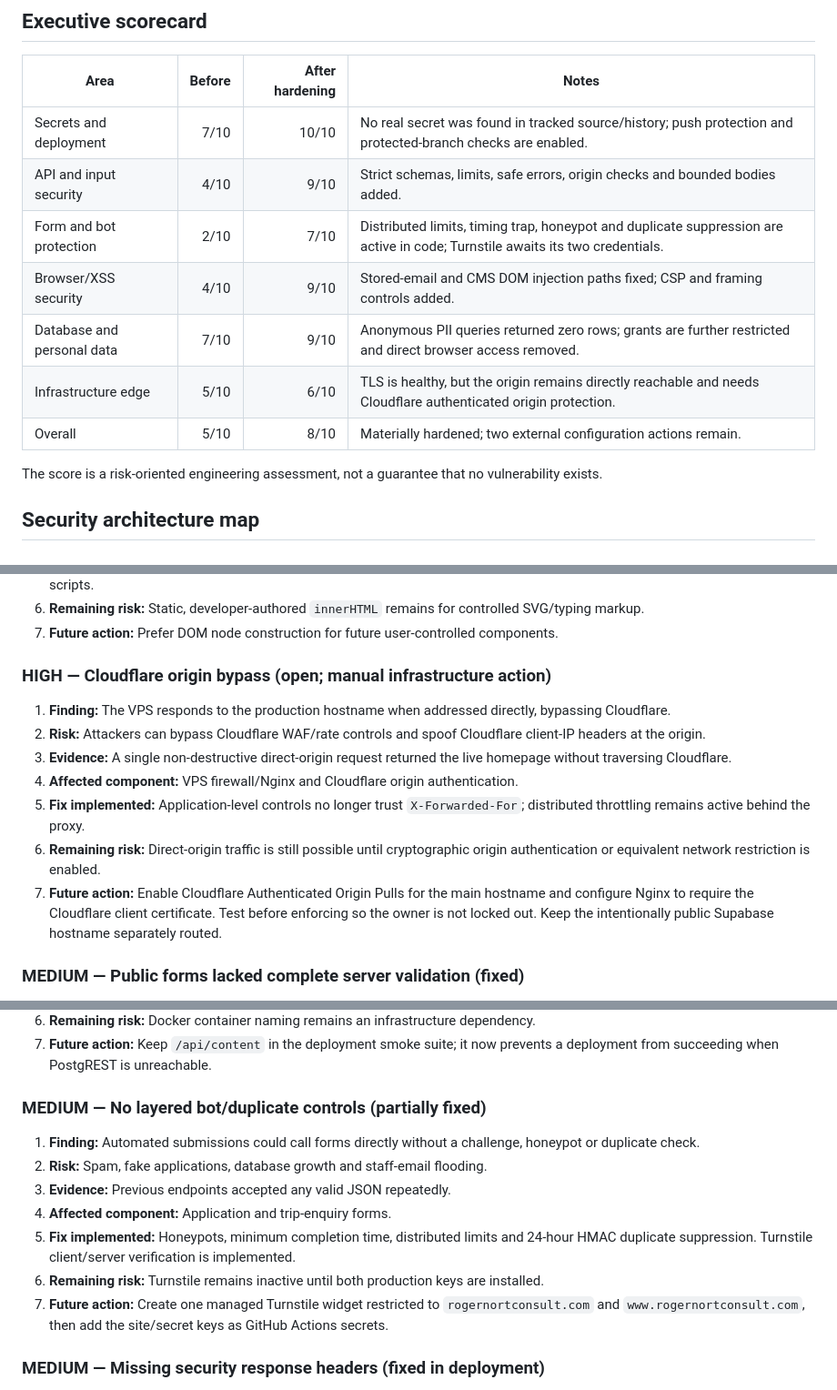
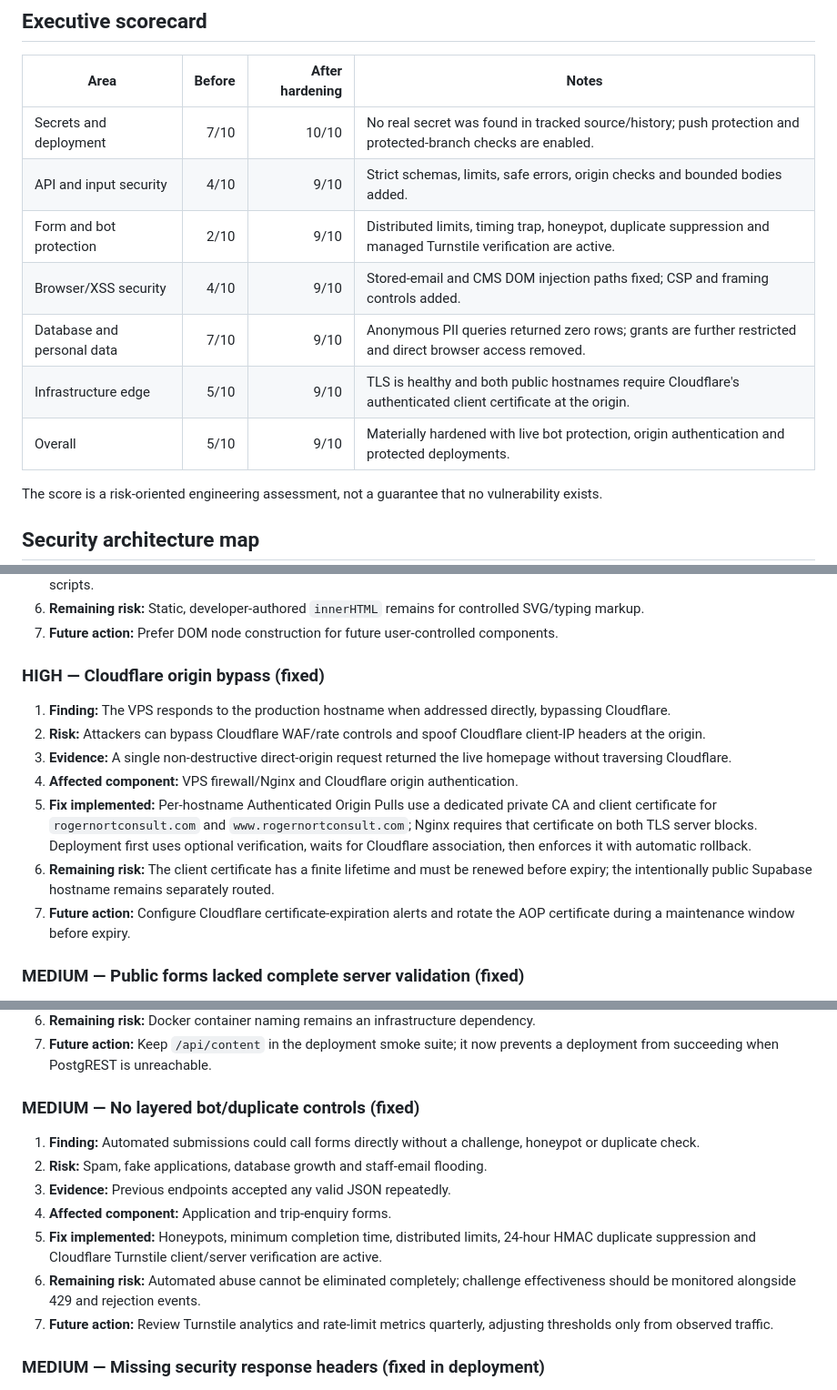
Before and after one commit to oscarkay99/Travel, a Markdown page: SECURITY-AUDIT.md, 3 parts joined by grey strips. Shown at 91% size. Drawn GitHub-style.

Commit message:
Record active Turnstile and origin authentication

```diff
--- a/SECURITY-AUDIT.md
+++ b/SECURITY-AUDIT.md
@@ -10,11 +10,11 @@ and the self-hosted Supabase interfaces used by the application.
 |---|---:|---:|---|
 | Secrets and deployment | 7/10 | 10/10 | No real secret was found in tracked source/history; push protection and protected-branch checks are enabled. |
 | API and input security | 4/10 | 9/10 | Strict schemas, limits, safe errors, origin checks and bounded bodies added. |
-| Form and bot protection | 2/10 | 7/10 | Distributed limits, timing trap, honeypot and duplicate suppression are active in code; Turnstile awaits its two credentials. |
+| Form and bot protection | 2/10 | 9/10 | Distributed limits, timing trap, honeypot, duplicate suppression and managed Turnstile verification are active. |
 | Browser/XSS security | 4/10 | 9/10 | Stored-email and CMS DOM injection paths fixed; CSP and framing controls added. |
 | Database and personal data | 7/10 | 9/10 | Anonymous PII queries returned zero rows; grants are further restricted and direct browser access removed. |
-| Infrastructure edge | 5/10 | 6/10 | TLS is healthy, but the origin remains directly reachable and needs Cloudflare authenticated origin protection. |
-| Overall | 5/10 | 8/10 | Materially hardened; two external configuration actions remain. |
+| Infrastructure edge | 5/10 | 9/10 | TLS is healthy and both public hostnames require Cloudflare's authenticated client certificate at the origin. |
+| Overall | 5/10 | 9/10 | Materially hardened with live bot protection, origin authentication and protected deployments. |
 
 The score is a risk-oriented engineering assessment, not a guarantee that no
 vulnerability exists.
@@ -63,15 +63,15 @@ upload, package dependency tree, or CMS/admin interface in this repository.
 6. **Remaining risk:** Static, developer-authored `innerHTML` remains for controlled SVG/typing markup.
 7. **Future action:** Prefer DOM node construction for future user-controlled components.
 
-### HIGH — Cloudflare origin bypass (open; manual infrastructure action)
+### HIGH — Cloudflare origin bypass (fixed)
 
 1. **Finding:** The VPS responds to the production hostname when addressed directly, bypassing Cloudflare.
 2. **Risk:** Attackers can bypass Cloudflare WAF/rate controls and spoof Cloudflare client-IP headers at the origin.
 3. **Evidence:** A single non-destructive direct-origin request returned the live homepage without traversing Cloudflare.
 4. **Affected component:** VPS firewall/Nginx and Cloudflare origin authentication.
-5. **Fix implemented:** Application-level controls no longer trust `X-Forwarded-For`; distributed throttling remains active behind the proxy.
-6. **Remaining risk:** Direct-origin traffic is still possible until cryptographic origin authentication or equivalent network restriction is enabled.
-7. **Future action:** Enable Cloudflare Authenticated Origin Pulls for the main hostname and configure Nginx to require the Cloudflare client certificate. Test before enforcing so the owner is not locked out. Keep the intentionally public Supabase hostname separately routed.
+5. **Fix implemented:** Per-hostname Authenticated Origin Pulls use a dedicated private CA and client certificate for `rogernortconsult.com` and `www.rogernortconsult.com`; Nginx requires that certificate on both TLS server blocks. Deployment first uses optional verification, waits for Cloudflare association, then enforces it with automatic rollback.
+6. **Remaining risk:** The client certificate has a finite lifetime and must be renewed before expiry; the intentionally public Supabase hostname remains separately routed.
+7. **Future action:** Configure Cloudflare certificate-expiration alerts and rotate the AOP certificate during a maintenance window before expiry.
 
 ### MEDIUM — Public forms lacked complete server validation (fixed)
 
@@ -103,15 +103,15 @@ upload, package dependency tree, or CMS/admin interface in this repository.
 6. **Remaining risk:** Docker container naming remains an infrastructure dependency.
 7. **Future action:** Keep `/api/content` in the deployment smoke suite; it now prevents a deployment from succeeding when PostgREST is unreachable.
 
-### MEDIUM — No layered bot/duplicate controls (partially fixed)
+### MEDIUM — No layered bot/duplicate controls (fixed)
 
 1. **Finding:** Automated submissions could call forms directly without a challenge, honeypot or duplicate check.
 2. **Risk:** Spam, fake applications, database growth and staff-email flooding.
 3. **Evidence:** Previous endpoints accepted any valid JSON repeatedly.
 4. **Affected component:** Application and trip-enquiry forms.
-5. **Fix implemented:** Honeypots, minimum completion time, distributed limits and 24-hour HMAC duplicate suppression. Turnstile client/server verification is implemented.
-6. **Remaining risk:** Turnstile remains inactive until both production keys are installed.
-7. **Future action:** Create one managed Turnstile widget restricted to `rogernortconsult.com` and `www.rogernortconsult.com`, then add the site/secret keys as GitHub Actions secrets.
+5. **Fix implemented:** Honeypots, minimum completion time, distributed limits, 24-hour HMAC duplicate suppression and Cloudflare Turnstile client/server verification are active.
+6. **Remaining risk:** Automated abuse cannot be eliminated completely; challenge effectiveness should be monitored alongside 429 and rejection events.
+7. **Future action:** Review Turnstile analytics and rate-limit metrics quarterly, adjusting thresholds only from observed traffic.
 
 ### MEDIUM — Missing security response headers (fixed in deployment)
 
```
Also changed, not shown: other parts of SECURITY-AUDIT.md (+6 -4 lines).
